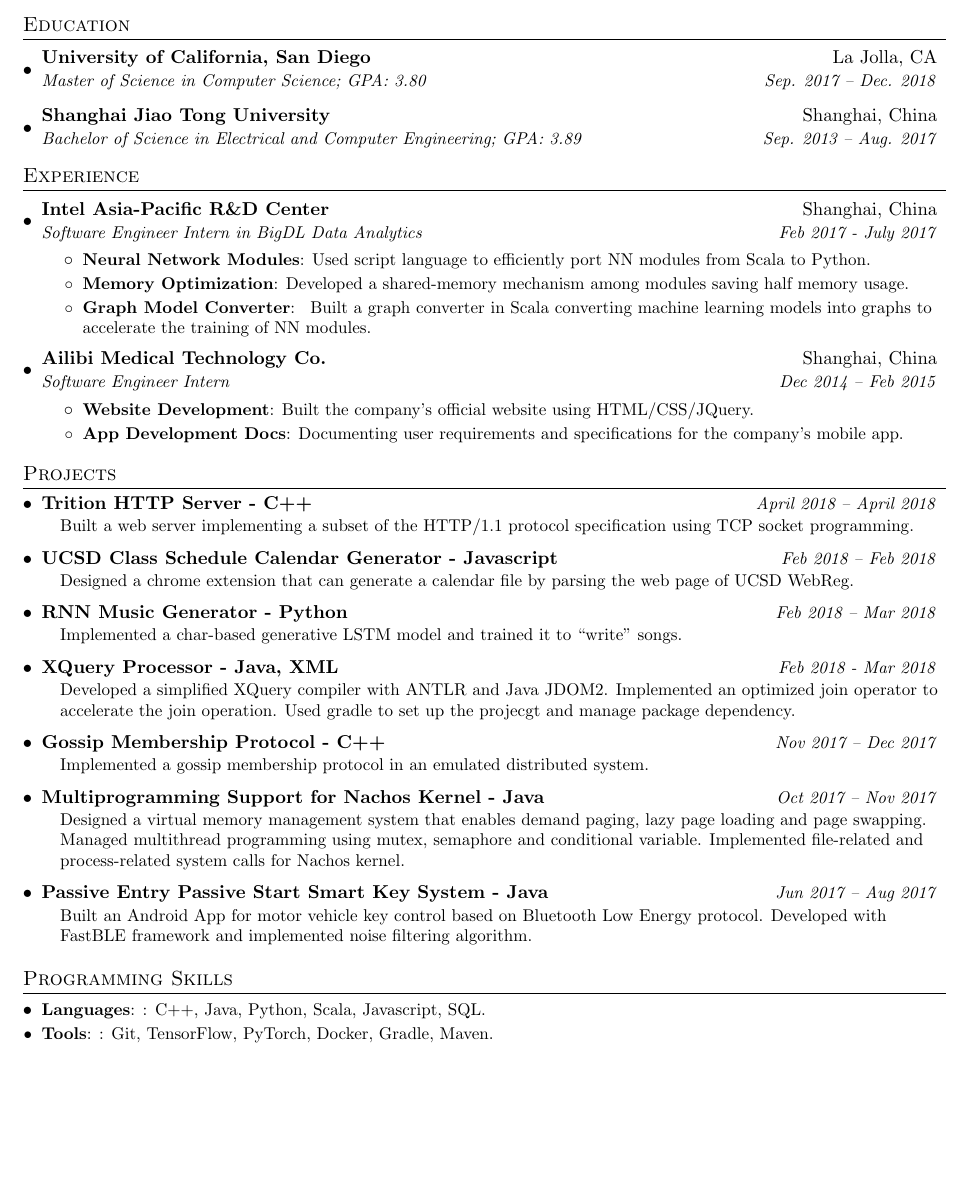
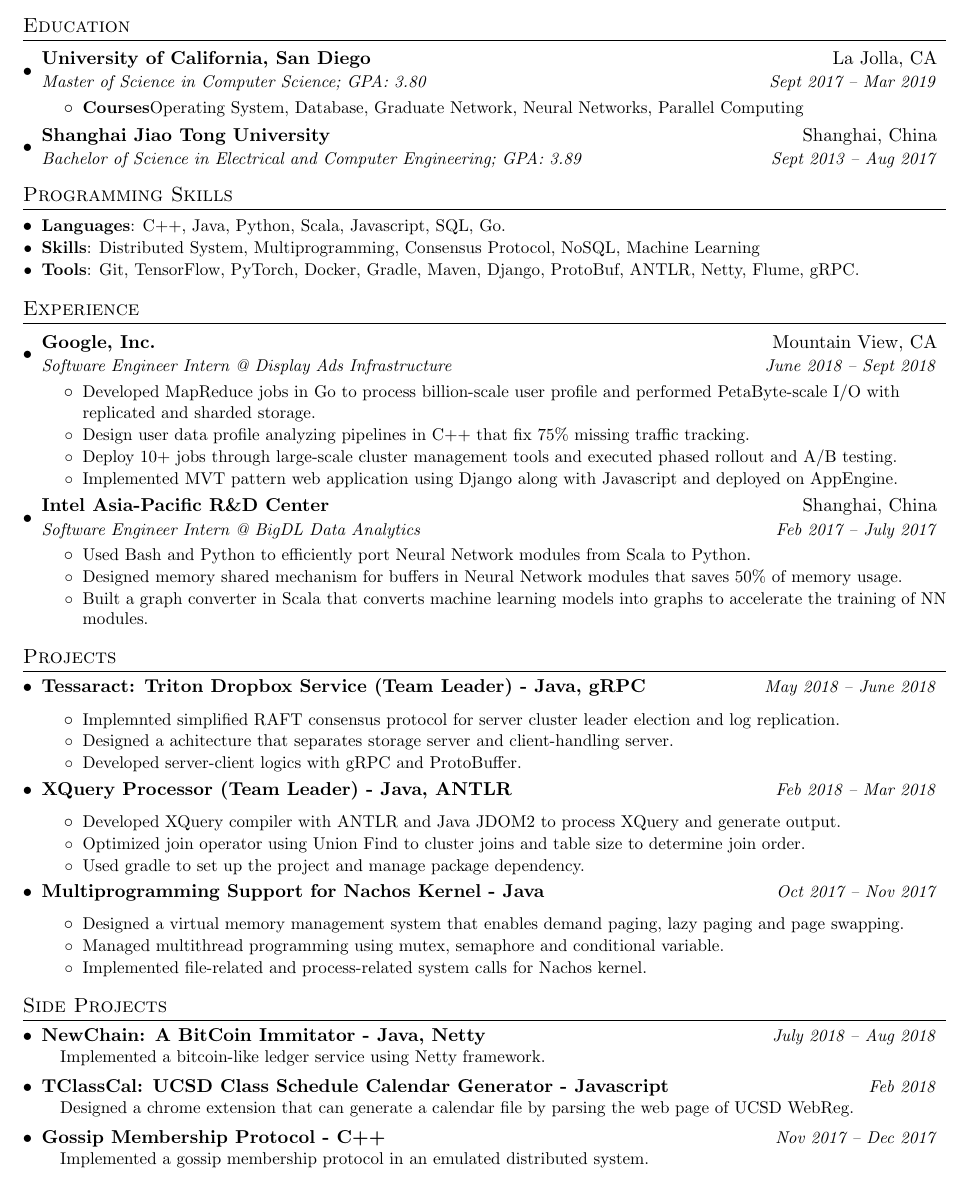
Before and after one commit to plrectco/Resume, a LaTeX CV (resume.tex): part of the page, cut so that both start at the same text, the shorter picture padded with empty space. Compiled offline with pdfLaTeX.

Commit message:
update with Google experience

```diff
--- a/resume.tex
+++ b/resume.tex
@@ -45,9 +45,15 @@
 % Custom commands
 \newcommand{\resumeItem}[2]{
   \item\small{
-    \textbf{#1}{: #2 \vspace{-2pt}}
+    \textbf{#1}{#2 \vspace{-2pt}}
   }
 }
+\newcommand{\resumeSimpleItem}[1]{
+  \item\small{
+    {#1 \vspace{-2pt}}
+  }
+}
+
 
 \newcommand{\resumeSubheading}[4]{
   \vspace{-1pt}\item
@@ -57,7 +63,14 @@
     \end{tabular*}\vspace{-5pt}
 }
 
-\newcommand{\resumeProjectHeading}[3]{
+\newcommand{\resumeProjectHeading}[2]{
+  \vspace{-3pt}\item
+    \begin{tabular*}{0.97\textwidth}{l@{\extracolsep{\fill}}r}
+      \textbf{#1} &  \textit{\small #2} \\
+    \end{tabular*}\vspace{-1pt}
+}
+
+\newcommand{\resumeSimpleProjectHeading}[3]{
   \vspace{-3pt}\item
     \begin{tabular*}{0.97\textwidth}{l@{\extracolsep{\fill}}r}
       \textbf{#1} &  \textit{\small #2} \\
@@ -94,38 +106,56 @@
   \resumeSubHeadingListStart
     \resumeSubheading
       {University of California, San Diego}{La Jolla, CA}
-      {Master of Science in Computer Science;  GPA: 3.80}{Sep. 2017 -- Dec. 2018}
+      {Master of Science in Computer Science;  GPA: 3.80}{Sept 2017 -- Mar 2019}
+      \resumeItemListStart
+        \resumeItem{Courses}{Operating System, Database, Graduate Network, Neural Networks, Parallel Computing}
+      \resumeItemListEnd
     \resumeSubheading
       {Shanghai Jiao Tong University}{Shanghai, China}
-      {Bachelor of Science in Electrical and Computer Engineering;  GPA: 3.89}{Sep. 2013 -- Aug. 2017}
+      {Bachelor of Science in Electrical and Computer Engineering;  GPA: 3.89}{Sept 2013 -- Aug 2017}
   \resumeSubHeadingListEnd
 
+%--------PROGRAMMING SKILLS------------
+\section{Programming Skills}
+  \resumeSubHeadingListStart
+  \resumeItem{Languages}{: C++, Java, Python, Scala, Javascript, SQL, Go. }\vspace{-5pt}
+  \resumeItem{Skills}{: Distributed System, Multiprogramming, Consensus Protocol, NoSQL, Machine Learning}\vspace{-5pt}
+  \resumeItem{Tools}{: Git, TensorFlow, PyTorch, Docker, Gradle, Maven, Django, ProtoBuf, ANTLR, Netty, Flume, gRPC. }
+  \resumeSubHeadingListEnd
 
 %-----------EXPERIENCE-----------------
 \section{Experience}
   \resumeSubHeadingListStart
-
+    \resumeSubheading
+    {Google, Inc.}{Mountain View, CA}
+    {Software Engineer Intern @ Display Ads Infrastructure}{June 2018 -- Sept 2018}
+    \resumeItemListStart
+        \resumeItem{}{Developed MapReduce jobs in Go to process billion-scale user profile and performed PetaByte-scale I/O with replicated and sharded storage.}
+        \resumeItem{}{Design user data profile analyzing pipelines in C++ that fix 75\% missing traffic tracking.}
+        \resumeItem{}{Deploy 10+ jobs through large-scale cluster management tools and executed phased rollout and A/B testing.}
+        \resumeItem{}{Implemented MVT pattern web application using Django along with Javascript and deployed on AppEngine.}
+    \resumeItemListEnd
 
     \resumeSubheading
       {Intel Asia-Pacific R\&D Center}{Shanghai, China}
-      {Software Engineer Intern in BigDL Data Analytics}{Feb 2017 - July 2017}
+      {Software Engineer Intern @ BigDL Data Analytics}{Feb 2017 -- July 2017}
       \resumeItemListStart
-        \resumeItem{Neural Network Modules}
-          {Used script language to efficiently port NN modules from Scala to Python.}
-        \resumeItem{Memory Optimization}
-          {Developed a shared-memory mechanism among modules saving half memory usage.}
-        \resumeItem{Graph Model Converter}{ Built a graph converter in Scala converting machine learning models into graphs to accelerate the training of NN modules.}
+        \resumeItem{}
+          {Used Bash and Python to efficiently port Neural Network modules from Scala to Python.}
+        \resumeItem{}
+          {Designed memory shared mechanism for buffers in Neural Network modules that saves 50\% of memory usage.}
+        \resumeItem{}{Built a graph converter in Scala that converts machine learning models into graphs to accelerate the training of NN modules.}
       \resumeItemListEnd
 
-    \resumeSubheading
-      {Ailibi Medical Technology Co.}{Shanghai, China}
-      {Software Engineer Intern}{Dec 2014 -- Feb 2015}
-      \resumeItemListStart
-        \resumeItem{Website Development}
-          {Built the company's official website using HTML/CSS/JQuery.}
-        \resumeItem{App Development Docs}
-          {Documenting user requirements and specifications for the company's mobile app.}
-      \resumeItemListEnd
+%     \resumeSubheading
+%       {Ailibi Medical Technology Co.}{Shanghai, China}
+%       {Software Engineer Intern}{Dec 2014 -- Feb 2015}
+%       \resumeItemListStart
+%         \resumeItem{}
+%           {Built the company's official website using HTML/CSS/JQuery.}
+%         \resumeItem{}
+%           {Documenting user requirements and specifications for the company's mobile app.}
+%       \resumeItemListEnd
   \resumeSubHeadingListEnd
 
 
@@ -133,35 +163,38 @@
 \section{Projects}
   \resumeSubHeadingListStart
     \resumeProjectHeading
-       {Trition HTTP Server - C++}{April 2018 -- April 2018}
-	   {Built a web server implementing  a subset of the HTTP/1.1 protocol specification using TCP socket programming.}
+       {Tessaract: Triton Dropbox Service (Team Leader) - Java, gRPC}{May 2018 -- June 2018}
+        \resumeItemListStart
+            \resumeSimpleItem{Implemnted simplified RAFT consensus protocol for server cluster leader election and log replication.}
+            \resumeSimpleItem{Designed a achitecture that separates storage server and client-handling server.}
+            \resumeSimpleItem{Developed server-client logics with gRPC and ProtoBuffer.}
+        \resumeItemListEnd
 
-    \resumeProjectHeading
-       {UCSD Class Schedule Calendar Generator - Javascript}{Feb 2018 -- Feb 2018}
-	   {Designed a chrome extension that can generate a calendar file by parsing the web page of UCSD WebReg. }
 
-    \resumeProjectHeading
-       {RNN Music Generator - Python}{Feb 2018 -- Mar 2018}
-       {Implemented a char-based generative LSTM model and trained it to “write” songs.}
+%   \resumeProjectHeading
+%        {RNN Music Generator - Python}{Feb 2018 -- Mar 2018}
+%        {Implemented a char-based generative LSTM model using PyTorch and trained it to “write” songs.}
 
 	 \resumeProjectHeading
-	   {XQuery Processor - Java, XML}{Feb 2018 - Mar 2018}
-	   {Developed a simplified XQuery compiler with ANTLR and Java JDOM2. Implemented an optimized join operator to accelerate the join operation. Used gradle to set up the projecgt and  manage package dependency.}
-
-	 \resumeProjectHeading{Gossip Membership Protocol - C++}{Nov 2017 -- Dec 2017}
-	   {Implemented a gossip membership protocol in an emulated distributed system.}
+       {XQuery Processor (Team Leader) - Java, ANTLR}{Feb 2018 -- Mar 2018}
+       \resumeItemListStart
+            \resumeSimpleItem{Developed XQuery compiler with ANTLR and Java JDOM2 to process XQuery and generate output.}
+            \resumeSimpleItem{Optimized join operator using Union Find to cluster joins and table size to determine join order.}
+            \resumeSimpleItem{Used gradle to set up the project and manage package dependency.}
+       \resumeItemListEnd
 
 
 	 \resumeProjectHeading
        {Multiprogramming Support for Nachos Kernel - Java}{Oct 2017 -- Nov 2017}
-       {Designed a virtual memory management system that enables demand paging, lazy page loading and page swapping.
-       Managed multithread programming using mutex, semaphore and conditional variable.
-       Implemented file-related and process-related system calls for Nachos kernel.}
+       \resumeItemListStart
+         \resumeSimpleItem{Designed a virtual memory management system that enables demand paging, lazy paging and page swapping.}
+         \resumeSimpleItem{Managed multithread programming using mutex, semaphore and conditional variable.}
+         \resumeSimpleItem{Implemented file-related and process-related system calls for Nachos kernel.}
+       \resumeItemListEnd
 
-   \resumeProjectHeading
-	   {Passive Entry Passive Start Smart Key System - Java}{Jun 2017 -- Aug 2017}
-	   { Built an Android App for motor vehicle key control based on Bluetooth Low Energy protocol. Developed with FastBLE framework and implemented noise filtering algorithm.}
-
+%    \resumeProjectHeading
+% 	   {Passive Entry Passive Start Smart Key System - Java, Android}{Jun 2017 -- Aug 2017}
+% 	   { Built an Android App for motor vehicle key control based on Bluetooth Low Energy protocol. Developed with FastBLE framework and implemented noise filtering algorithm.}
 
   %  \resumeProjectHeading
   %       {Optimization of CT Image Reconstruction - MatLab}{Mar 2016 -- May 2016}
@@ -177,13 +210,18 @@
   \resumeSubHeadingListEnd
 
 %
-%--------PROGRAMMING SKILLS------------
-\section{Programming Skills}
+
+%-----------More, Other Projects-----------------
+\section{Side Projects}
   \resumeSubHeadingListStart
-  \resumeItem{Languages}{: C++, Java, Python, Scala, Javascript, SQL. }\vspace{-5pt}
-  \resumeItem{Tools}{: Git, TensorFlow, PyTorch, Docker, Gradle, Maven. }
+    \resumeSimpleProjectHeading
+       {NewChain: A BitCoin Immitator - Java, Netty}{July 2018 -- Aug 2018}
+       {Implemented a bitcoin-like ledger service using Netty framework.}
+    \resumeSimpleProjectHeading
+       {TClassCal: UCSD Class Schedule Calendar Generator - Javascript}{Feb 2018}
+	   {Designed a chrome extension that can generate a calendar file by parsing the web page of UCSD WebReg. }
+    \resumeSimpleProjectHeading{Gossip Membership Protocol - C++}{Nov 2017 -- Dec 2017}
+	   {Implemented a gossip membership protocol in an emulated distributed system.}
   \resumeSubHeadingListEnd
-
-
 %-------------------------------------------
 \end{document}
```
Also changed, not shown: resume.pdf, resume.tex (1 more changed lines).
